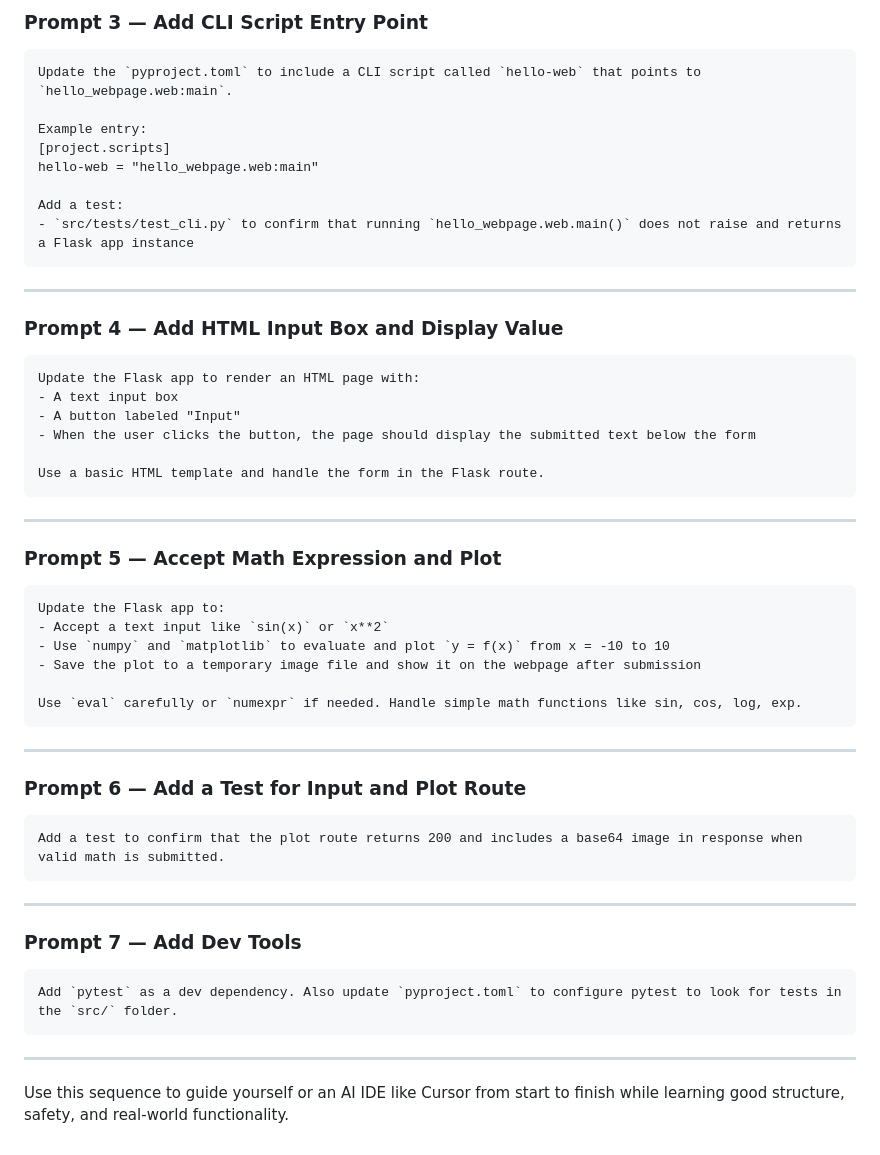
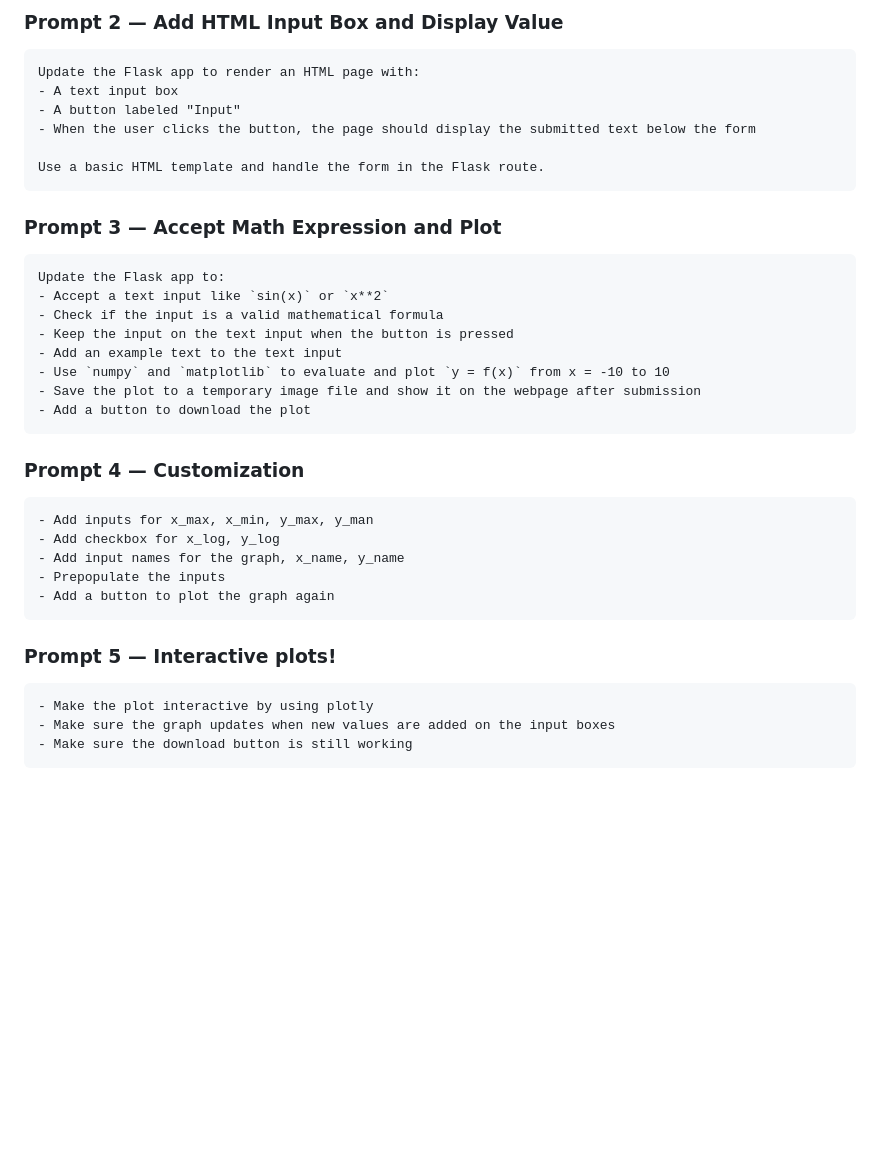
Before and after one commit to rljacob/vibemath, a Markdown page: PROMPTS.md, the part around one of its changes. Drawn GitHub-style; blank space fills up the shorter version.

````diff
--- a/PROMPTS.md
+++ b/PROMPTS.md
@@ -111,20 +76,5 @@ Add a test:
 
-### Prompt 3 — Add CLI Script Entry Point
-
-```
-Update the `pyproject.toml` to include a CLI script called `hello-web` that points to `hello_webpage.web:main`.
-
-Example entry:
-[project.scripts]
-hello-web = "hello_webpage.web:main"
-
-Add a test:
-- `src/tests/test_cli.py` to confirm that running `hello_webpage.web.main()` does not raise and returns a Flask app instance
-```
-
----
-
-### Prompt 4 — Add HTML Input Box and Display Value
+### Prompt 2 — Add HTML Input Box and Display Value
 
 ```
 Update the Flask app to render an HTML page with:
@@ -135,35 +85,35 @@ Update the Flask app to render an HTML page with:
 Use a basic HTML template and handle the form in the Flask route.
 ```
 
----
 
-### Prompt 5 — Accept Math Expression and Plot
+### Prompt 3 — Accept Math Expression and Plot
 
 ```
 Update the Flask app to:
 - Accept a text input like `sin(x)` or `x**2`
+- Check if the input is a valid mathematical formula
+- Keep the input on the text input when the button is pressed
+- Add an example text to the text input
 - Use `numpy` and `matplotlib` to evaluate and plot `y = f(x)` from x = -10 to 10
 - Save the plot to a temporary image file and show it on the webpage after submission
-
-Use `eval` carefully or `numexpr` if needed. Handle simple math functions like sin, cos, log, exp.
+- Add a button to download the plot
 ```
 
----
 
-### Prompt 6 — Add a Test for Input and Plot Route
+### Prompt 4 — Customization
 
 ```
-Add a test to confirm that the plot route returns 200 and includes a base64 image in response when valid math is submitted.
+- Add inputs for x_max, x_min, y_max, y_man
+- Add checkbox for x_log, y_log
+- Add input names for the graph, x_name, y_name
+- Prepopulate the inputs
+- Add a button to plot the graph again
 ```
 
----
-
-### Prompt 7 — Add Dev Tools
+### Prompt 5 — Interactive plots!
 
 ```
-Add `pytest` as a dev dependency. Also update `pyproject.toml` to configure pytest to look for tests in the `src/` folder.
+- Make the plot interactive by using plotly
+- Make sure the graph updates when new values are added on the input boxes
+- Make sure the download button is still working
 ```
-
----
-
-Use this sequence to guide yourself or an AI IDE like Cursor from start to finish while learning good structure, safety, and real-world functionality.
````
Also changed, not shown: other parts of PROMPTS.md (+29 -64 lines).
